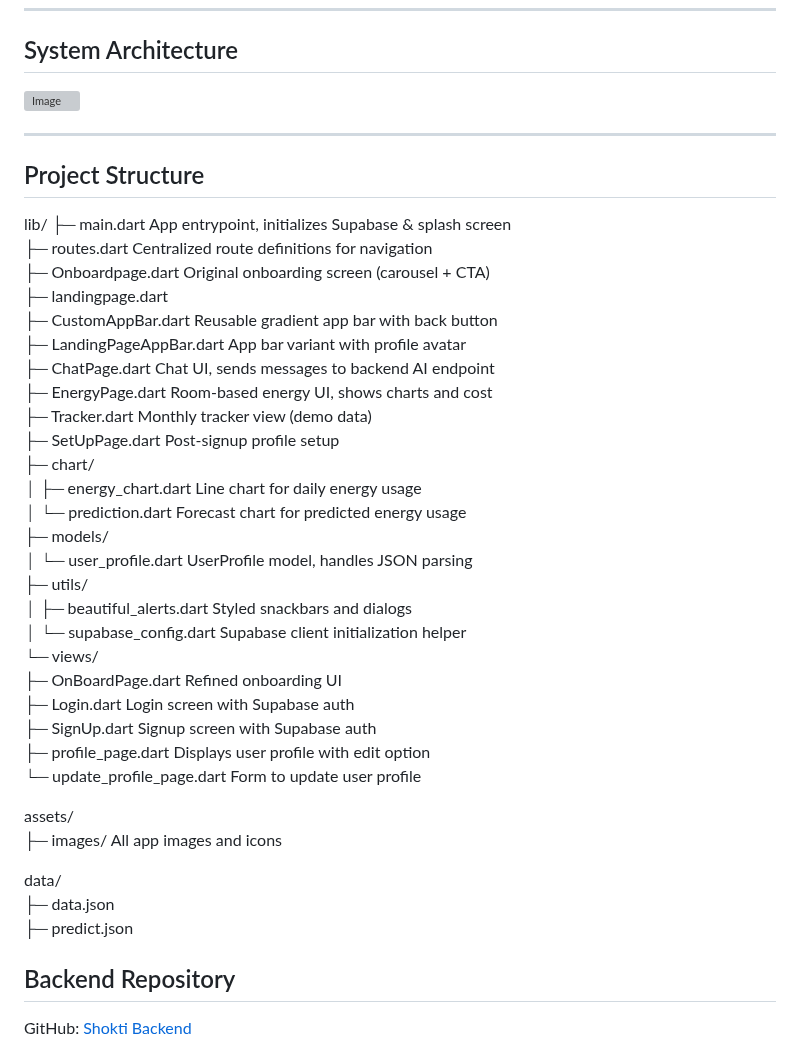
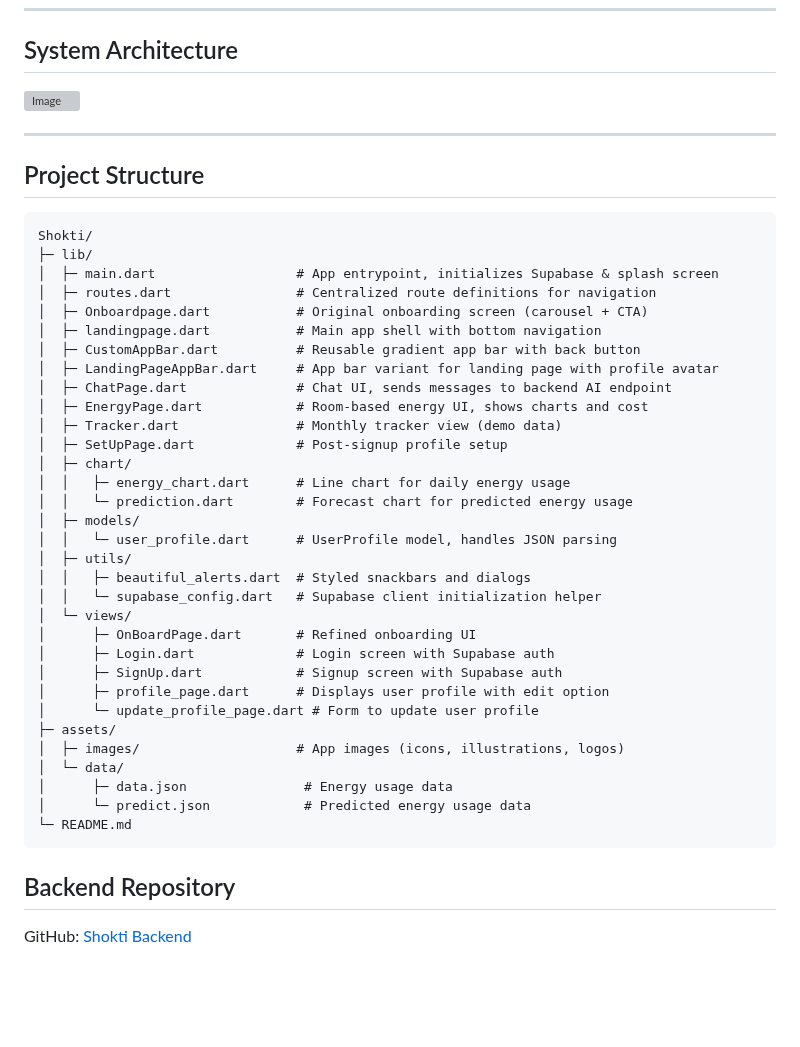
Before and after one commit to srs4929/Shokti_AI-Frontend, a Markdown page: README.md, the part around one of its changes. GitHub-like rendering; blank space fills up the shorter version; grey boxes are pictures that could not be loaded.

`````diff
--- a/README.md
+++ b/README.md
@@ -62,39 +62,40 @@ Shokti is an **intelligent energy management system** that combines a compact Io
 
 ---
 ## Project Structure
-
-lib/
-├─ main.dart                     App entrypoint, initializes Supabase & splash screen
-├─ routes.dart                   Centralized route definitions for navigation
-├─ Onboardpage.dart              Original onboarding screen (carousel + CTA)
-├─ landingpage.dart
-├─ CustomAppBar.dart             Reusable gradient app bar with back button
-├─ LandingPageAppBar.dart        App bar variant with profile avatar
-├─ ChatPage.dart                 Chat UI, sends messages to backend AI endpoint
-├─ EnergyPage.dart               Room-based energy UI, shows charts and cost
-├─ Tracker.dart                  Monthly tracker view (demo data)
-├─ SetUpPage.dart                Post-signup profile setup
-├─ chart/
-│  ├─ energy_chart.dart          Line chart for daily energy usage
-│  └─ prediction.dart            Forecast chart for predicted energy usage
-├─ models/
-│  └─ user_profile.dart          UserProfile model, handles JSON parsing
-├─ utils/
-│  ├─ beautiful_alerts.dart      Styled snackbars and dialogs
-│  └─ supabase_config.dart       Supabase client initialization helper
-└─ views/
-   ├─ OnBoardPage.dart           Refined onboarding UI
-   ├─ Login.dart                 Login screen with Supabase auth
-   ├─ SignUp.dart                Signup screen with Supabase auth
-   ├─ profile_page.dart          Displays user profile with edit option
-   └─ update_profile_page.dart   Form to update user profile
-
-assets/
-├─ images/                       All app images and icons
-
-data/
-├─ data.json
-├─ predict.json
+ ```plaintext
+Shokti/
+├─ lib/
+│  ├─ main.dart                  # App entrypoint, initializes Supabase & splash screen
+│  ├─ routes.dart                # Centralized route definitions for navigation
+│  ├─ Onboardpage.dart           # Original onboarding screen (carousel + CTA)
+│  ├─ landingpage.dart           # Main app shell with bottom navigation
+│  ├─ CustomAppBar.dart          # Reusable gradient app bar with back button
+│  ├─ LandingPageAppBar.dart     # App bar variant for landing page with profile avatar
+│  ├─ ChatPage.dart              # Chat UI, sends messages to backend AI endpoint
+│  ├─ EnergyPage.dart            # Room-based energy UI, shows charts and cost
+│  ├─ Tracker.dart               # Monthly tracker view (demo data)
+│  ├─ SetUpPage.dart             # Post-signup profile setup
+│  ├─ chart/
+│  │   ├─ energy_chart.dart      # Line chart for daily energy usage
+│  │   └─ prediction.dart        # Forecast chart for predicted energy usage
+│  ├─ models/
+│  │   └─ user_profile.dart      # UserProfile model, handles JSON parsing
+│  ├─ utils/
+│  │   ├─ beautiful_alerts.dart  # Styled snackbars and dialogs
+│  │   └─ supabase_config.dart   # Supabase client initialization helper
+│  └─ views/
+│      ├─ OnBoardPage.dart       # Refined onboarding UI
+│      ├─ Login.dart             # Login screen with Supabase auth
+│      ├─ SignUp.dart            # Signup screen with Supabase auth
+│      ├─ profile_page.dart      # Displays user profile with edit option
+│      └─ update_profile_page.dart # Form to update user profile
+├─ assets/
+│  ├─ images/                    # App images (icons, illustrations, logos)
+│  └─ data/
+│      ├─ data.json               # Energy usage data
+│      └─ predict.json            # Predicted energy usage data
+└─ README.md
+  ````
 
 
 ## Backend Repository
`````
Also changed, not shown: other parts of README.md (+1 -1 lines).
